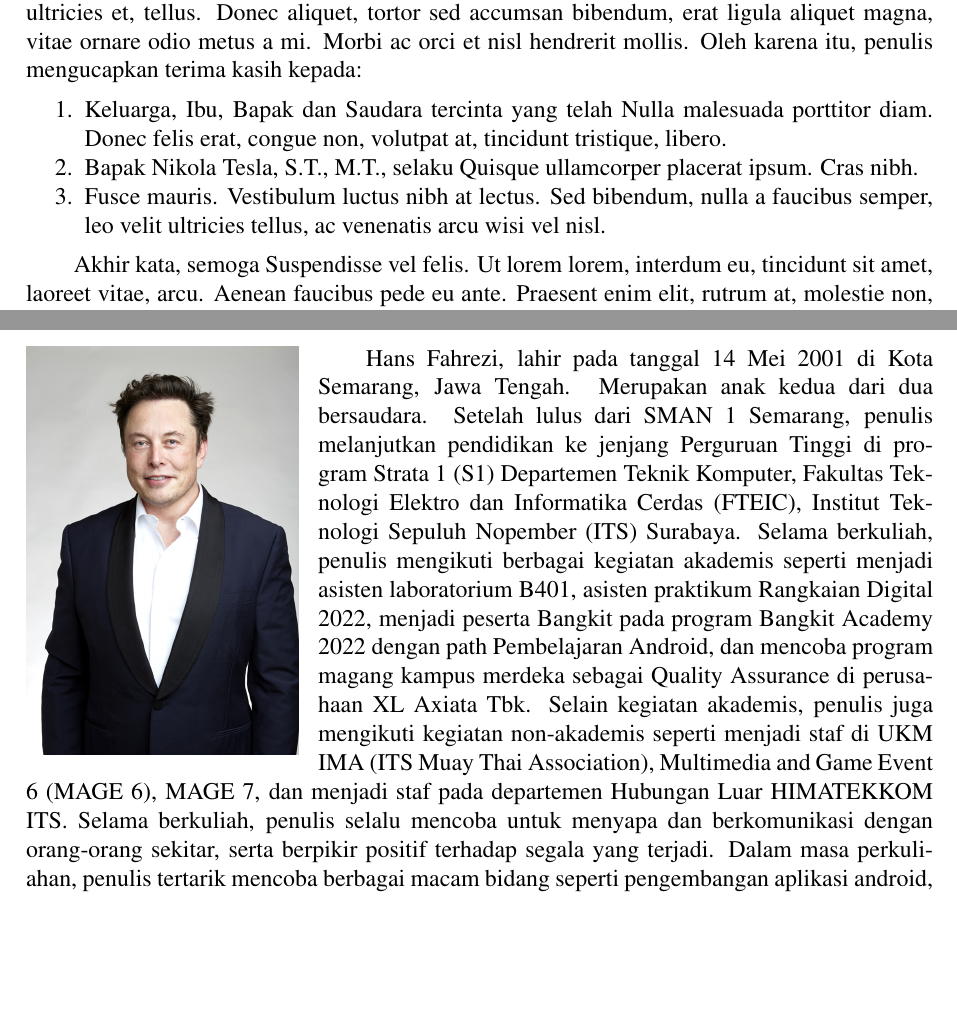
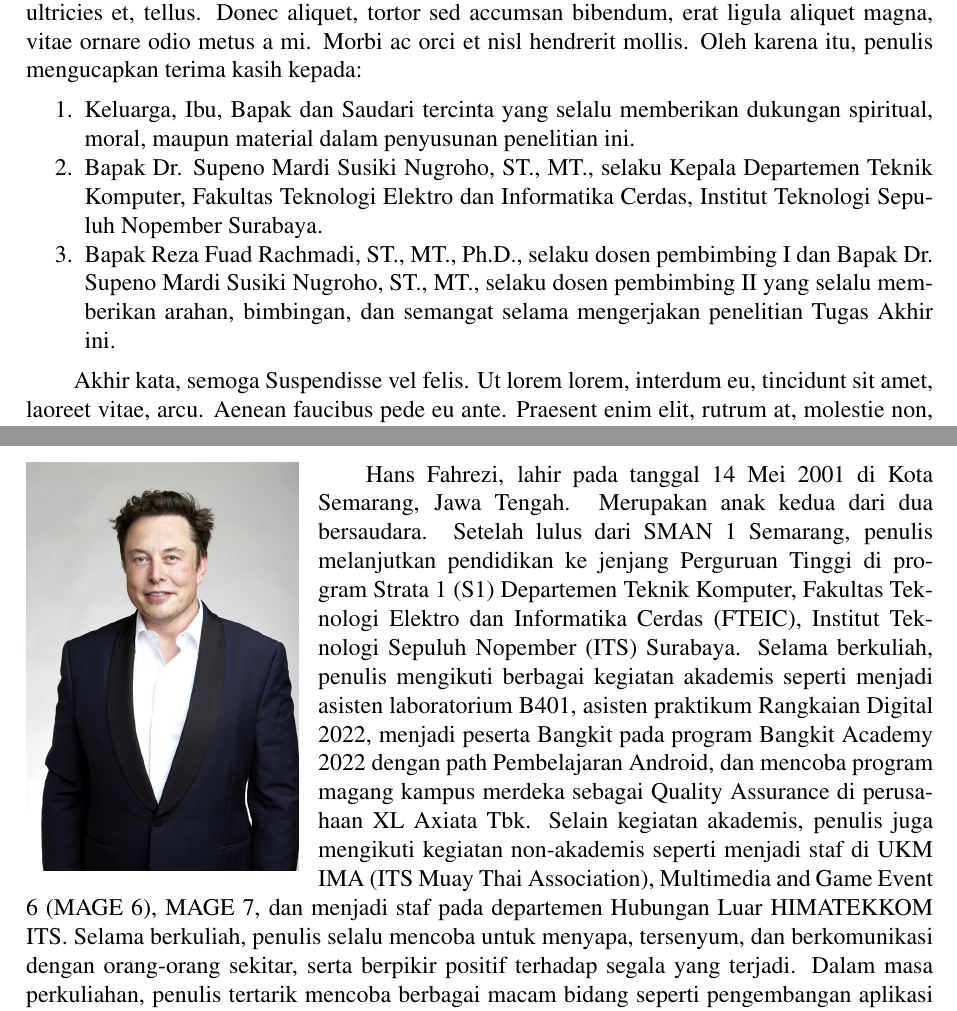
Before and after one commit to hnsfhrzi/BUKU-TA-V2, a LaTeX thesis (main.tex, which reads lainnya/biografi-penulis.tex, lainnya/kata-pengantar.tex): two parts of pages 18 and 62 of 63, joined at a grey line, cut so that both start at the same text, the shorter picture padded with empty space. Compiled offline with pdfLaTeX.

Commit message:
Update Biografi dan Kata pengantar

```diff
--- a/lainnya/biografi-penulis.tex
+++ b/lainnya/biografi-penulis.tex
@@ -25,8 +25,8 @@ praktikum Rangkaian Digital 2022, menjadi peserta Bangkit pada program Bangkit A
 Pembelajaran Android, dan mencoba program magang kampus merdeka sebagai Quality Assurance di perusahaan
 XL Axiata Tbk. Selain kegiatan akademis, penulis juga mengikuti kegiatan non-akademis seperti menjadi
 staf di UKM IMA (ITS Muay Thai Association), Multimedia and Game Event 6 (MAGE 6), MAGE 7, dan menjadi
-staf pada departemen Hubungan Luar HIMATEKKOM ITS. Selama berkuliah, penulis selalu mencoba untuk menyapa
-dan berkomunikasi dengan orang-orang sekitar, serta berpikir positif terhadap segala yang terjadi. Dalam
-masa perkuliahan, penulis tertarik mencoba berbagai macam bidang seperti pengembangan aplikasi android,
+staf pada departemen Hubungan Luar HIMATEKKOM ITS. Selama berkuliah, penulis selalu mencoba untuk menyapa,
+tersenyum, dan berkomunikasi dengan orang-orang sekitar, serta berpikir positif terhadap segala yang terjadi.
+Dalam masa perkuliahan, penulis tertarik mencoba berbagai macam bidang seperti pengembangan aplikasi android,
 games, Internet of Things, dan machine learning, dan pada penelitian Tugas Akhir, penulis memilih untuk
 mencoba penelitian dibidang machine learning.
--- a/lainnya/kata-pengantar.tex
+++ b/lainnya/kata-pengantar.tex
@@ -16,11 +16,15 @@ Oleh karena itu, penulis mengucapkan terima kasih kepada:
 
 \begin{enumerate}[nolistsep]
 
-  \item Keluarga, Ibu, Bapak dan Saudara tercinta yang telah \lipsum[3][1-2]
+  \item Keluarga, Ibu, Bapak dan Saudari tercinta yang selalu memberikan dukungan spiritual, moral, maupun
+  material dalam penyusunan penelitian ini.
 
-  \item Bapak Nikola Tesla, S.T., M.T., selaku \lipsum[4][1-2]
+  \item Bapak Dr. Supeno Mardi Susiki Nugroho, ST., MT., selaku Kepala Departemen Teknik Komputer, Fakultas
+  Teknologi Elektro dan Informatika Cerdas, Institut Teknologi Sepuluh Nopember Surabaya.
 
-  \item \lipsum[5][1-3]
+  \item Bapak Reza Fuad Rachmadi, ST., MT., Ph.D., selaku dosen pembimbing I dan Bapak Dr. Supeno Mardi
+  Susiki Nugroho, ST., MT., selaku dosen pembimbing II yang selalu memberikan arahan, bimbingan, dan semangat
+  selama mengerjakan penelitian Tugas Akhir ini.
 
 \end{enumerate}
 
```
